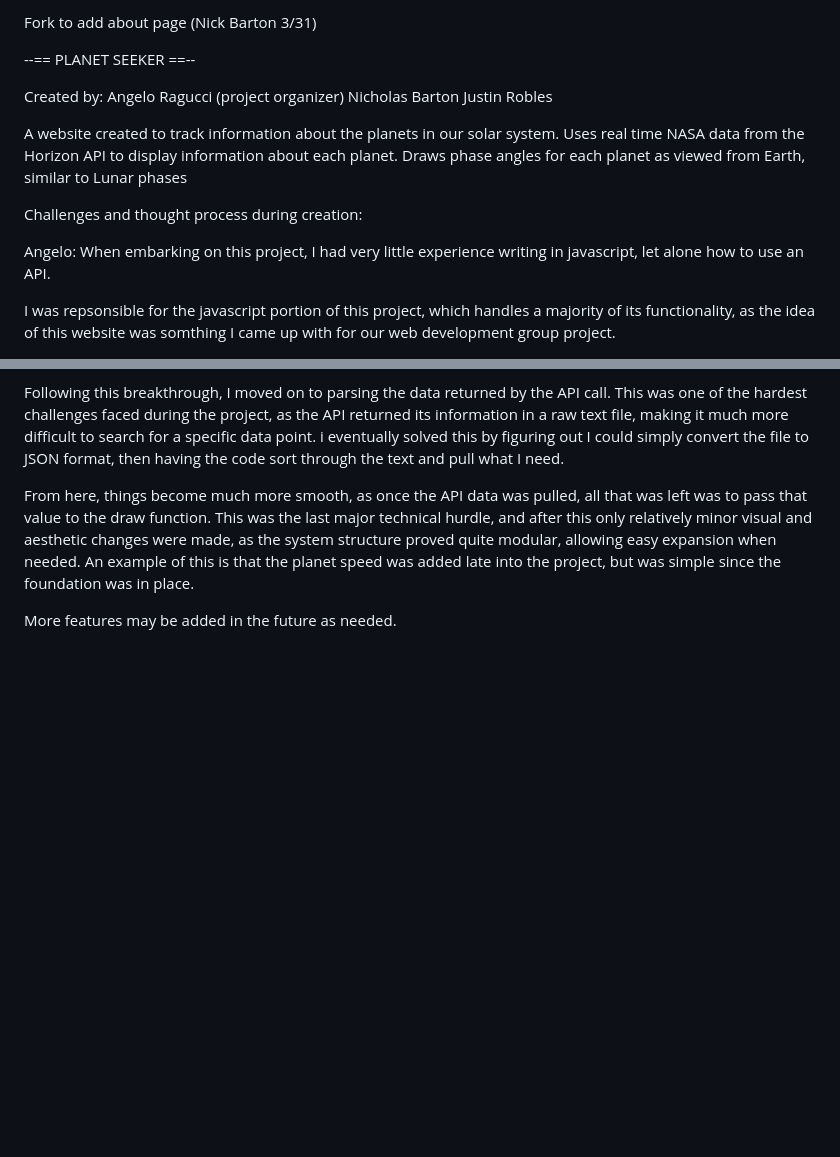
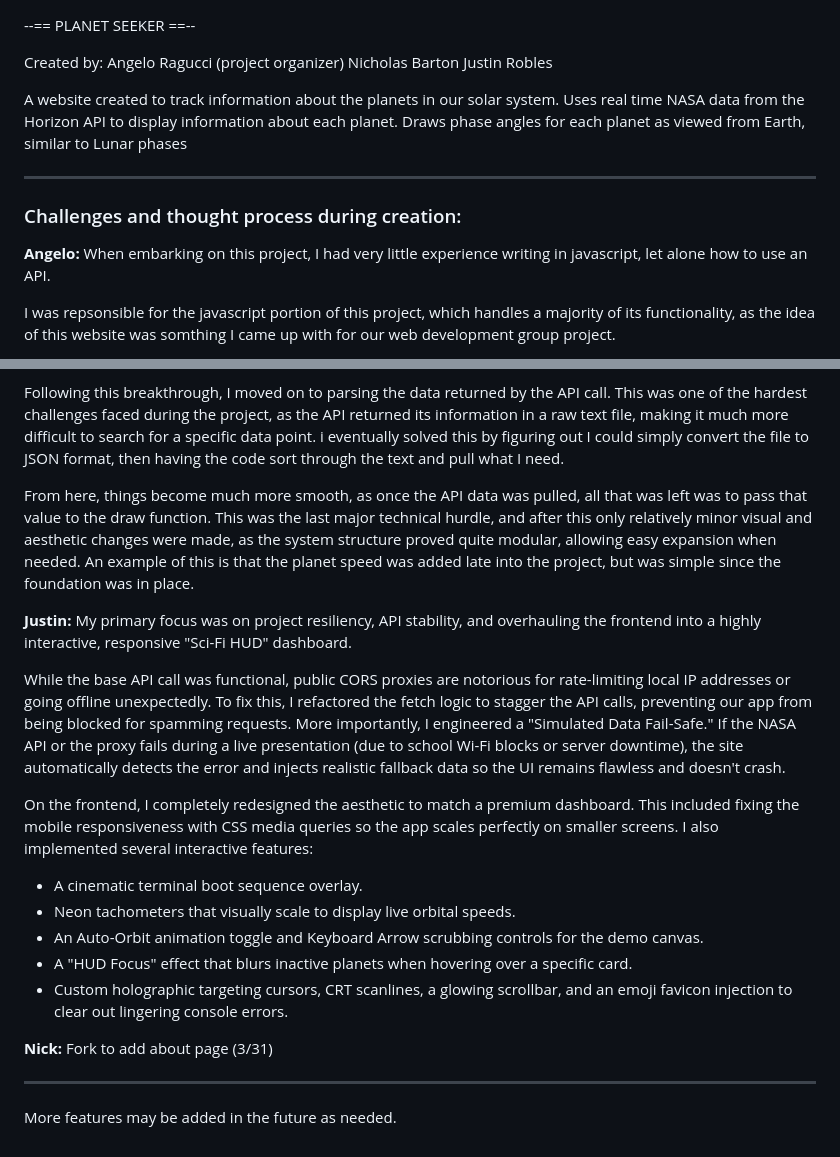
Before and after one commit to Justy-14/CSC-226-Planets-group-project, a Markdown page: README.md, 2 parts joined by grey strips. Rendered like a GitHub page; blank space fills up the shorter version.

Commit message:
Revise README with project challenges and contributions
Updated README to enhance project details and structure.

```diff
--- a/README.md
+++ b/README.md
@@ -1,9 +1,3 @@
-Fork to add about page (Nick Barton 3/31)
-
-
-
-
-
 --== PLANET SEEKER ==--
 
 Created by:
@@ -15,9 +9,11 @@ A website created to track information about the planets in our solar system.
 Uses real time NASA data from the Horizon API to display information about each planet.
 Draws phase angles for each planet as viewed from Earth, similar to Lunar phases
 
-Challenges and thought process during creation:
+---
 
-Angelo:
+### Challenges and thought process during creation:
+
+**Angelo:**
 When embarking on this project, I had very little experience writing in javascript,
 let alone how to use an API.
 
@@ -59,4 +55,20 @@ to the draw function. This was the last major technical hurdle, and after this o
 and aesthetic changes were made, as the system structure proved quite modular, allowing easy expansion when needed.
 An example of this is that the planet speed was added late into the project, but was simple since the foundation was in place.
 
+**Justin:**
+My primary focus was on project resiliency, API stability, and overhauling the frontend into a highly interactive, responsive "Sci-Fi HUD" dashboard.
+
+While the base API call was functional, public CORS proxies are notorious for rate-limiting local IP addresses or going offline unexpectedly. To fix this, I refactored the fetch logic to stagger the API calls, preventing our app from being blocked for spamming requests. More importantly, I engineered a "Simulated Data Fail-Safe." If the NASA API or the proxy fails during a live presentation (due to school Wi-Fi blocks or server downtime), the site automatically detects the error and injects realistic fallback data so the UI remains flawless and doesn't crash.
+
+On the frontend, I completely redesigned the aesthetic to match a premium dashboard. This included fixing the mobile responsiveness with CSS media queries so the app scales perfectly on smaller screens. I also implemented several interactive features:
+* A cinematic terminal boot sequence overlay.
+* Neon tachometers that visually scale to display live orbital speeds.
+* An Auto-Orbit animation toggle and Keyboard Arrow scrubbing controls for the demo canvas.
+* A "HUD Focus" effect that blurs inactive planets when hovering over a specific card.
+* Custom holographic targeting cursors, CRT scanlines, a glowing scrollbar, and an emoji favicon injection to clear out lingering console errors.
+
+**Nick:**
+Fork to add about page (3/31)
+
+---
 More features may be added in the future as needed.
```
